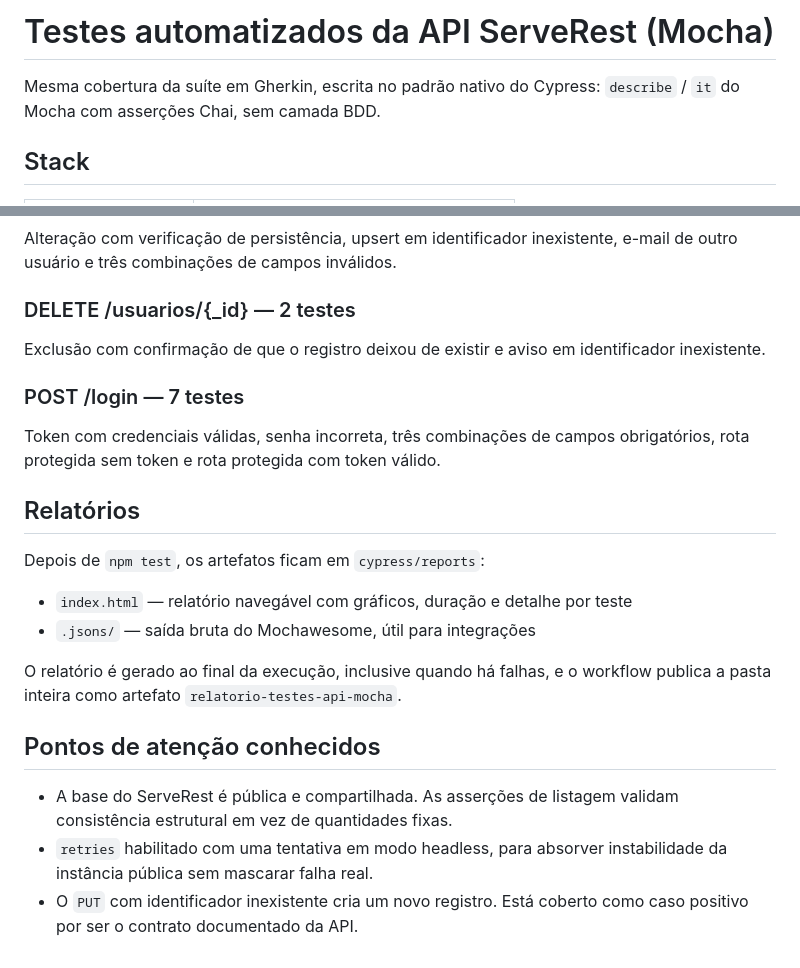
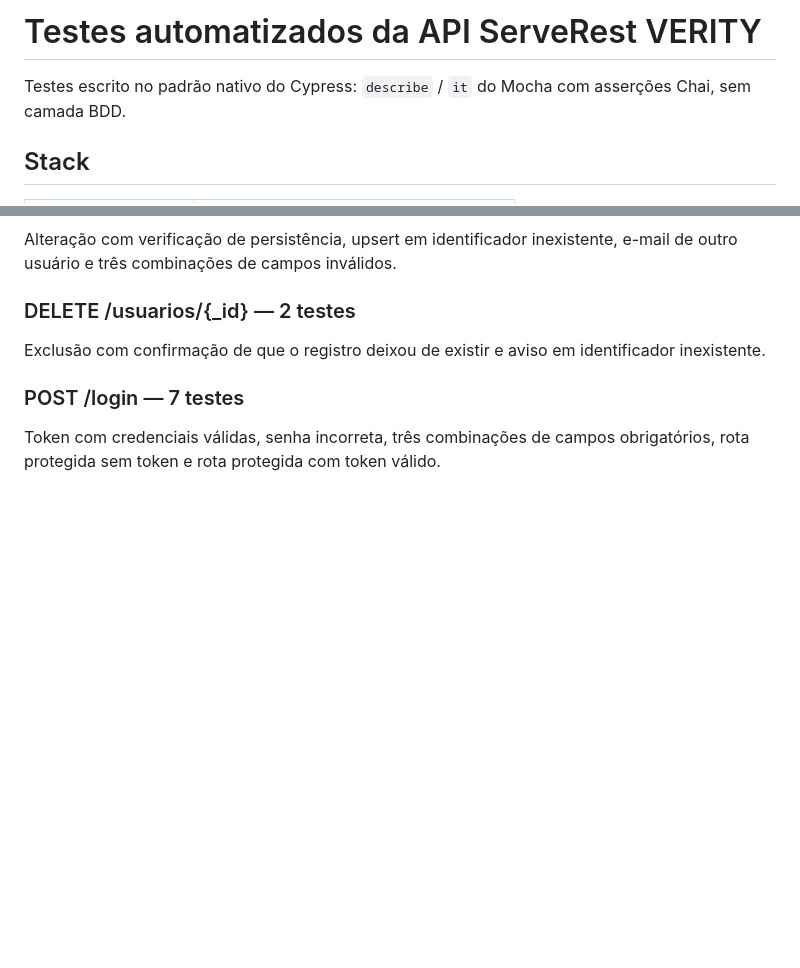
Before and after one commit to wictor23/ApiVerity, a Markdown page: README.md, 2 parts joined by grey strips. Rendered like a GitHub page; blank space fills up the shorter version.

```diff
--- a/README.md
+++ b/README.md
@@ -1,6 +1,6 @@
-# Testes automatizados da API ServeRest (Mocha)
+# Testes automatizados da API ServeRest VERITY
 
-Mesma cobertura da suíte em Gherkin, escrita no padrão nativo do Cypress: `describe` / `it` do Mocha com asserções Chai, sem camada BDD.
+Testes escrito no padrão nativo do Cypress: `describe` / `it` do Mocha com asserções Chai, sem camada BDD.
 
 ## Stack
 
@@ -114,18 +94,3 @@ Exclusão com confirmação de que o registro deixou de existir e aviso em ident
 ### POST /login — 7 testes
 
 Token com credenciais válidas, senha incorreta, três combinações de campos obrigatórios, rota protegida sem token e rota protegida com token válido.
-
-## Relatórios
-
-Depois de `npm test`, os artefatos ficam em `cypress/reports`:
-
-- `index.html` — relatório navegável com gráficos, duração e detalhe por teste
-- `.jsons/` — saída bruta do Mochawesome, útil para integrações
-
-O relatório é gerado ao final da execução, inclusive quando há falhas, e o workflow publica a pasta inteira como artefato `relatorio-testes-api-mocha`.
-
-## Pontos de atenção conhecidos
-
-- A base do ServeRest é pública e compartilhada. As asserções de listagem validam consistência estrutural em vez de quantidades fixas.
-- `retries` habilitado com uma tentativa em modo headless, para absorver instabilidade da instância pública sem mascarar falha real.
-- O `PUT` com identificador inexistente cria um novo registro. Está coberto como caso positivo por ser o contrato documentado da API.
```
Also changed, not shown: other parts of README.md (+12 -32 lines), docs/imagens/action.png (added), 1 other file.
